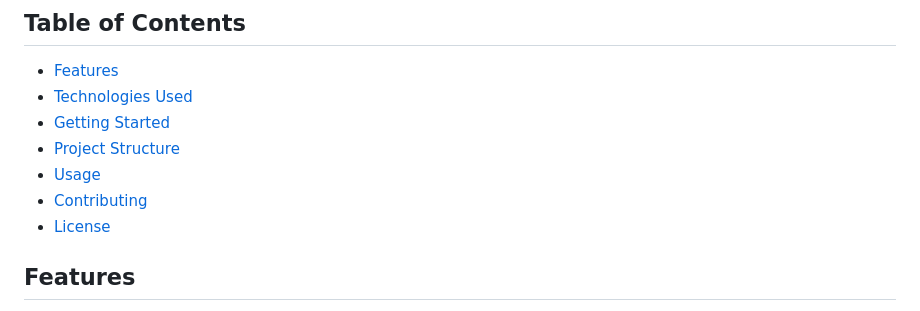
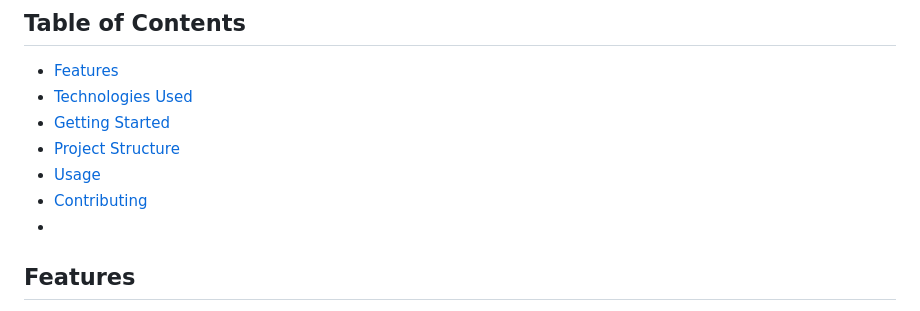
Before and after one commit to MRahul2304/QuickShop, a Markdown page: README.md, the part around the change. GitHub-like rendering.

```diff
--- a/README.md
+++ b/README.md
@@ -10,8 +10,7 @@ QuickShop is a full-featured e-commerce web application built with Django. It of
 - [Project Structure](#project-structure)
 - [Usage](#usage)
 - [Contributing](#contributing)
-- [License](#license)
-
+-
 ## Features
 
 - User registration and authentication
```
